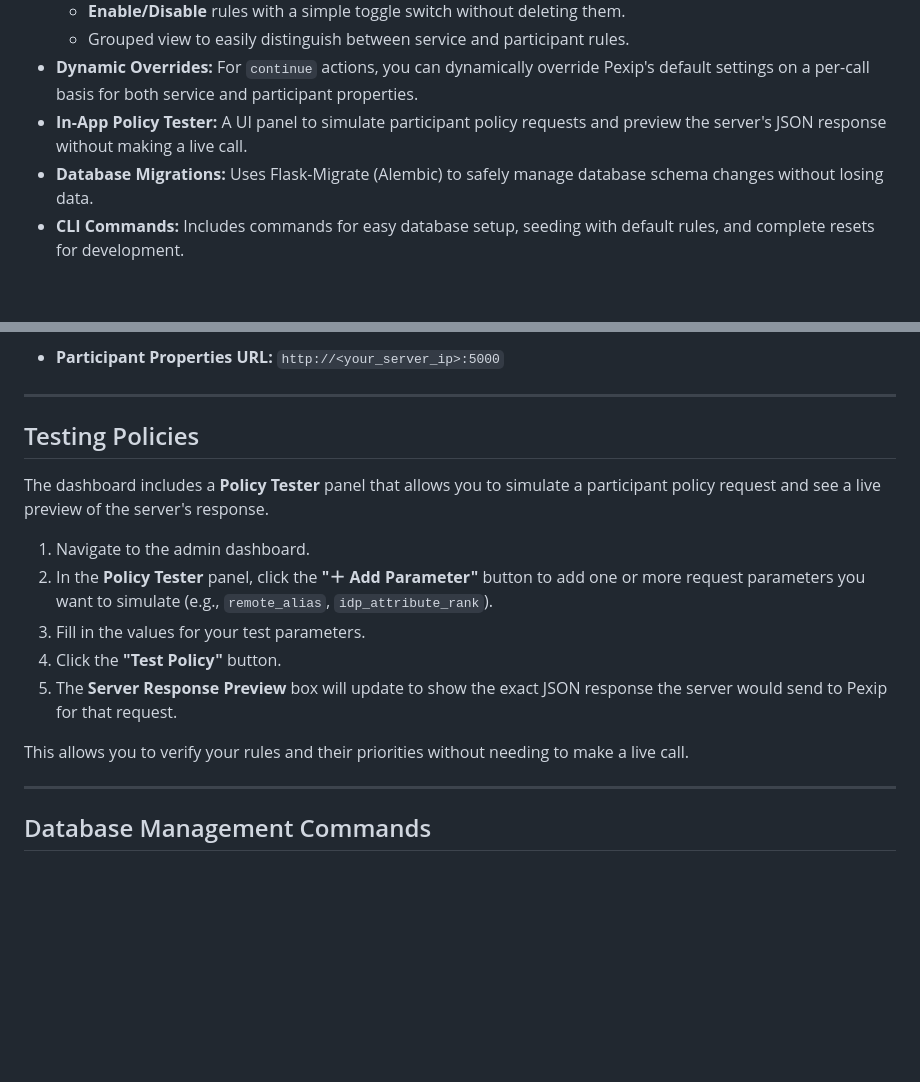
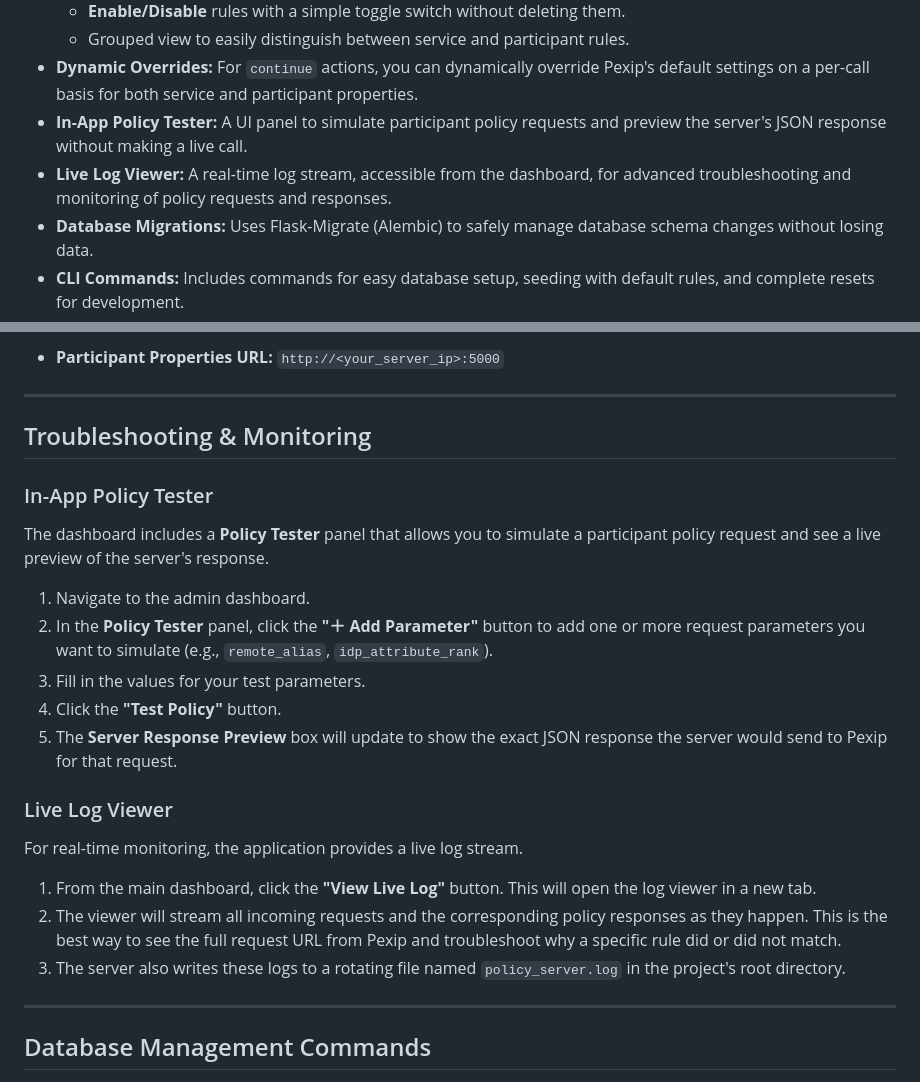
Before and after one commit to lorist/flask_external_policy, a Markdown page: README.md, 2 parts joined by grey strips. Rendered like a GitHub page; blank space fills up the shorter version.

```diff
--- a/README.md
+++ b/README.md
@@ -15,6 +15,7 @@ This project is a powerful, web-based external policy server for Pexip Infinity,
     * Grouped view to easily distinguish between service and participant rules.
 * **Dynamic Overrides:** For `continue` actions, you can dynamically override Pexip's default settings on a per-call basis for both service and participant properties.
 * **In-App Policy Tester:** A UI panel to simulate participant policy requests and preview the server's JSON response without making a live call.
+* **Live Log Viewer:** A real-time log stream, accessible from the dashboard, for advanced troubleshooting and monitoring of policy requests and responses.
 * **Database Migrations:** Uses Flask-Migrate (Alembic) to safely manage database schema changes without losing data.
 * **CLI Commands:** Includes commands for easy database setup, seeding with default rules, and complete resets for development.
 
@@ -111,7 +112,9 @@ In your Pexip Infinity Administrator interface, you need to point your policy pr
 
 ---
 
-## Testing Policies
+## Troubleshooting & Monitoring
+
+### In-App Policy Tester
 
 The dashboard includes a **Policy Tester** panel that allows you to simulate a participant policy request and see a live preview of the server's response.
 
@@ -121,7 +124,13 @@ The dashboard includes a **Policy Tester** panel that allows you to simulate a p
 4.  Click the **"Test Policy"** button.
 5.  The **Server Response Preview** box will update to show the exact JSON response the server would send to Pexip for that request.
 
-This allows you to verify your rules and their priorities without needing to make a live call.
+### Live Log Viewer
+
+For real-time monitoring, the application provides a live log stream.
+
+1.  From the main dashboard, click the **"View Live Log"** button. This will open the log viewer in a new tab.
+2.  The viewer will stream all incoming requests and the corresponding policy responses as they happen. This is the best way to see the full request URL from Pexip and troubleshoot why a specific rule did or did not match.
+3.  The server also writes these logs to a rotating file named `policy_server.log` in the project's root directory.
 
 ---
 
```
